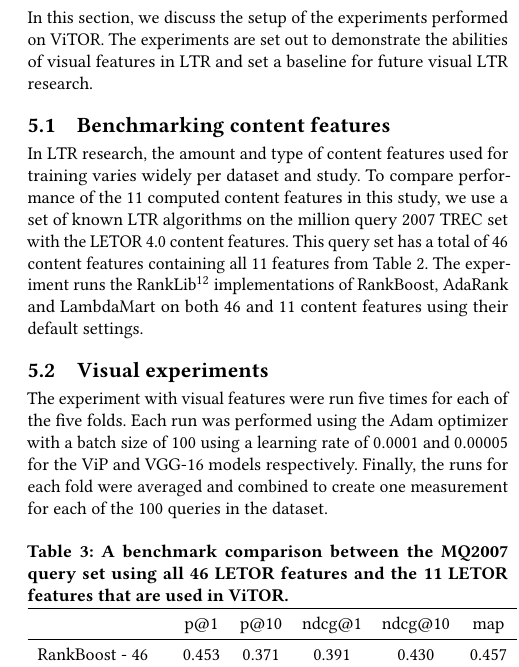
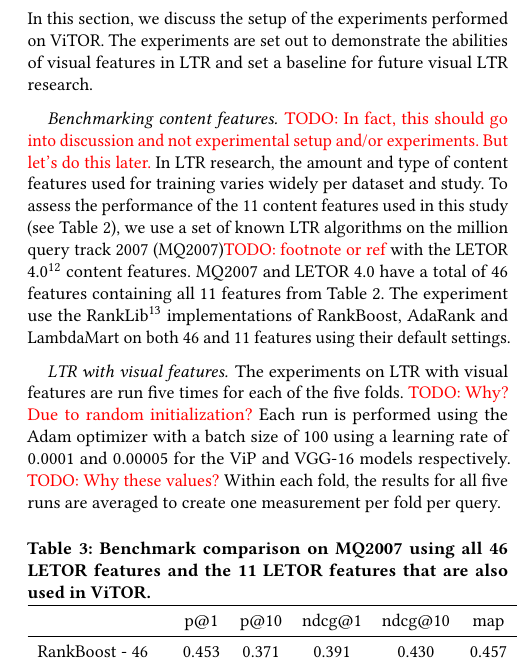
Before and after one commit to Braamling/Human-Saliency-on-Snapshots-in-Web-Relevance, a LaTeX paper (paper/cikm2018-visual-ltr.tex, which reads paper/cikm2018-visual-ltr-05.tex): part of one column of page 4 of 5, cut so that both start at the same text. Compiled offline with pdfLaTeX.

Commit message:
Experimental setup. Should probably be restructured and merged with experiments.

```diff
--- a/paper/cikm2018-visual-ltr-05.tex
+++ b/paper/cikm2018-visual-ltr-05.tex
@@ -4,15 +4,21 @@
 In this section, we discuss the setup of the experiments performed on \datasetname. The experiments are set out to demonstrate the abilities of visual features in LTR and set a baseline for future visual LTR research.
 %All PyTorch experiments were performed on a GTX 1080 Ti with 11gb of RAM. Preproccessing was performed on a Thinkpad X250 with an Intel i5-5300U CPU and 16gb of ram.
 
+\paragraph{Benchmarking content features}
+\todo{In fact, this should go into discussion and not experimental setup and/or experiments. But let's do this later.}
+In \ac{LTR} research, the amount and type of content features used for training varies widely per dataset and study.
+To assess the performance of the 11 content features used in this study (see Table~\ref{tab:setdescription}), we use a set of known LTR algorithms on the million query track 2007 (MQ2007)\todo{footnote or ref} with the LETOR 4.0\footnote{\url{TODO}} content features.
+MQ2007 and LETOR 4.0 have a total of 46 features containing all 11 features from Table~\ref{tab:setdescription}.
+The experiment use the RankLib\footnote{https://sourceforge.net/p/lemur/wiki/RankLib/} implementations of RankBoost, AdaRank and LambdaMart on both 46 and 11 features using their default settings.
 
-\subsection{Benchmarking content features}
-In LTR research, the amount and type of content features used for training varies widely per dataset and study. To compare performance of the 11 computed content features in this study, we use a set of known LTR algorithms on the million query 2007 TREC set with the LETOR 4.0 content features. This query set has a total of 46 content features containing all 11 features from Table \ref{tab:setdescription}. The experiment runs the RankLib\footnote{https://sourceforge.net/p/lemur/wiki/RankLib/} implementations of RankBoost, AdaRank and LambdaMart on both 46 and 11 content features using their default settings.
-
-\subsection{Visual experiments}
-The experiment with visual features were run five times for each of the five folds. Each run was performed using the Adam optimizer with a batch size of 100 using a learning rate of $0.0001$ and $0.00005$ for the ViP and VGG-16 models respectively. Finally, the runs for each fold were averaged and combined to create one measurement for each of the 100 queries in the dataset.
+\paragraph{\ac{LTR} with visual features}
+The experiments on \ac{LTR} with visual features are run five times for each of the five folds. \todo{Why? Due to random initialization?}
+Each run is performed using the Adam optimizer with a batch size of 100 using a learning rate of $0.0001$ and $0.00005$ for the ViP and VGG-16 models respectively.
+\todo{Why these values?}
+Within each fold, the results for all five runs are averaged to create one measurement per fold per query.
 
 \begin{table}[h]
-\caption{A benchmark comparison between the MQ2007 query set using all 46 LETOR features and the 11 LETOR features that are used in \datasetname.}
+\caption{Benchmark comparison on MQ2007 using all 46 LETOR features and the 11 LETOR features that are also used in \datasetname.}
 \label{tab:11vs46}
 \centering
 \begin{tabular}{lccccc}
```
